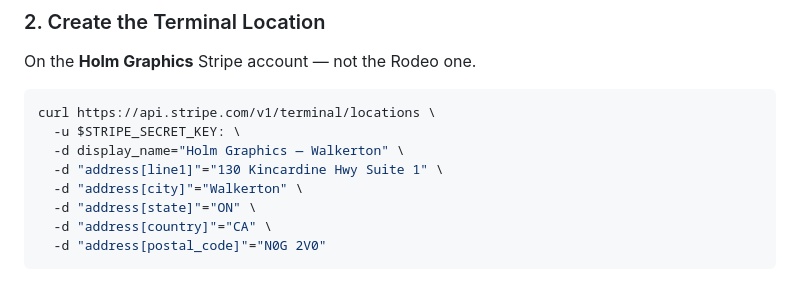
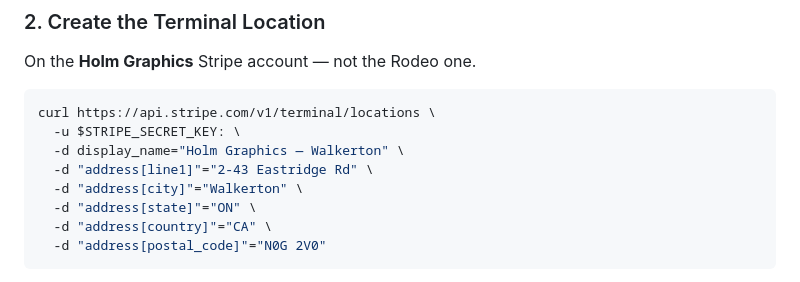
Before and after one commit to darrenholm/holmgraphics-shop-api, a Markdown page: TERMINAL_POS.md, the part around the change. Drawn GitHub-style.

Commit message:
Correct the shop address in the Terminal Location setup
The build spec had 130 Kincardine Hwy; the shop is at 2-43 Eastridge Rd.
This is the address the Stripe Terminal Location gets created with, and
the Location has not been created yet — so fixing it now avoids a wrong
address on the account the reader binds to.

Docs only; no runtime change.

Co-Authored-By: Claude Opus 5 <noreply@anthropic.com>

```diff
--- a/TERMINAL_POS.md
+++ b/TERMINAL_POS.md
@@ -73,7 +73,7 @@ On the **Holm Graphics** Stripe account — not the Rodeo one.
 curl https://api.stripe.com/v1/terminal/locations \
   -u $STRIPE_SECRET_KEY: \
   -d display_name="Holm Graphics — Walkerton" \
-  -d "address[line1]"="130 Kincardine Hwy Suite 1" \
+  -d "address[line1]"="2-43 Eastridge Rd" \
   -d "address[city]"="Walkerton" \
   -d "address[state]"="ON" \
   -d "address[country]"="CA" \
```
